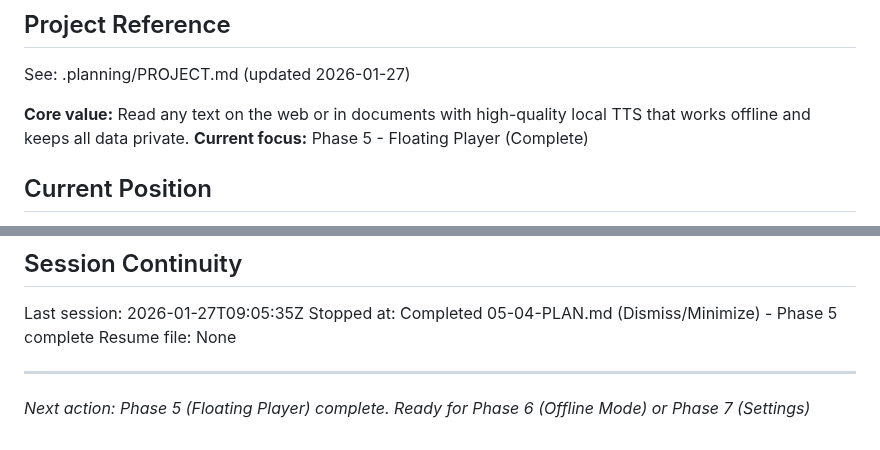
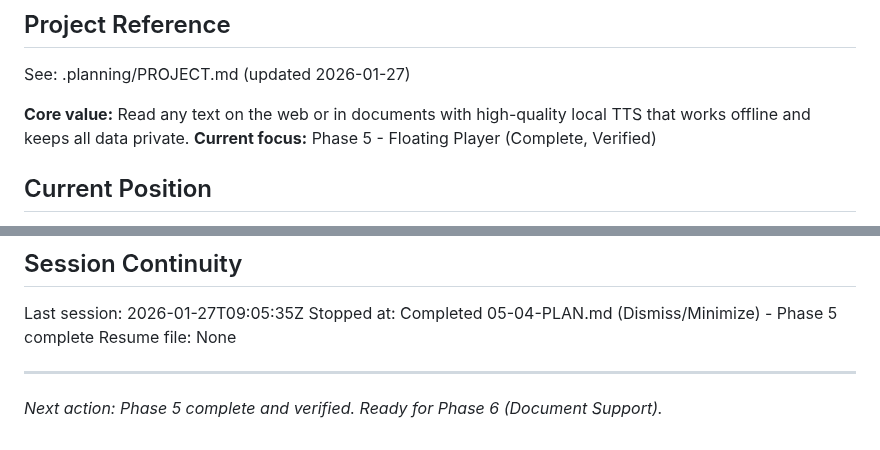
Before and after one commit to LucaDeLeo/best-tts, a Markdown page: .planning/STATE.md, 2 parts joined by grey strips. Rendered like a GitHub page.

```diff
--- a/.planning/STATE.md
+++ b/.planning/STATE.md
@@ -5,7 +5,7 @@
 See: .planning/PROJECT.md (updated 2026-01-27)
 
 **Core value:** Read any text on the web or in documents with high-quality local TTS that works offline and keeps all data private.
-**Current focus:** Phase 5 - Floating Player (Complete)
+**Current focus:** Phase 5 - Floating Player (Complete, Verified)
 
 ## Current Position
 
@@ -135,4 +135,4 @@ Stopped at: Completed 05-04-PLAN.md (Dismiss/Minimize) - Phase 5 complete
 Resume file: None
 
 ---
-*Next action: Phase 5 (Floating Player) complete. Ready for Phase 6 (Offline Mode) or Phase 7 (Settings)*
+*Next action: Phase 5 complete and verified. Ready for Phase 6 (Document Support).*
```
Also changed, not shown: .planning/ROADMAP.md (+9 -8 lines), 1 other file.
